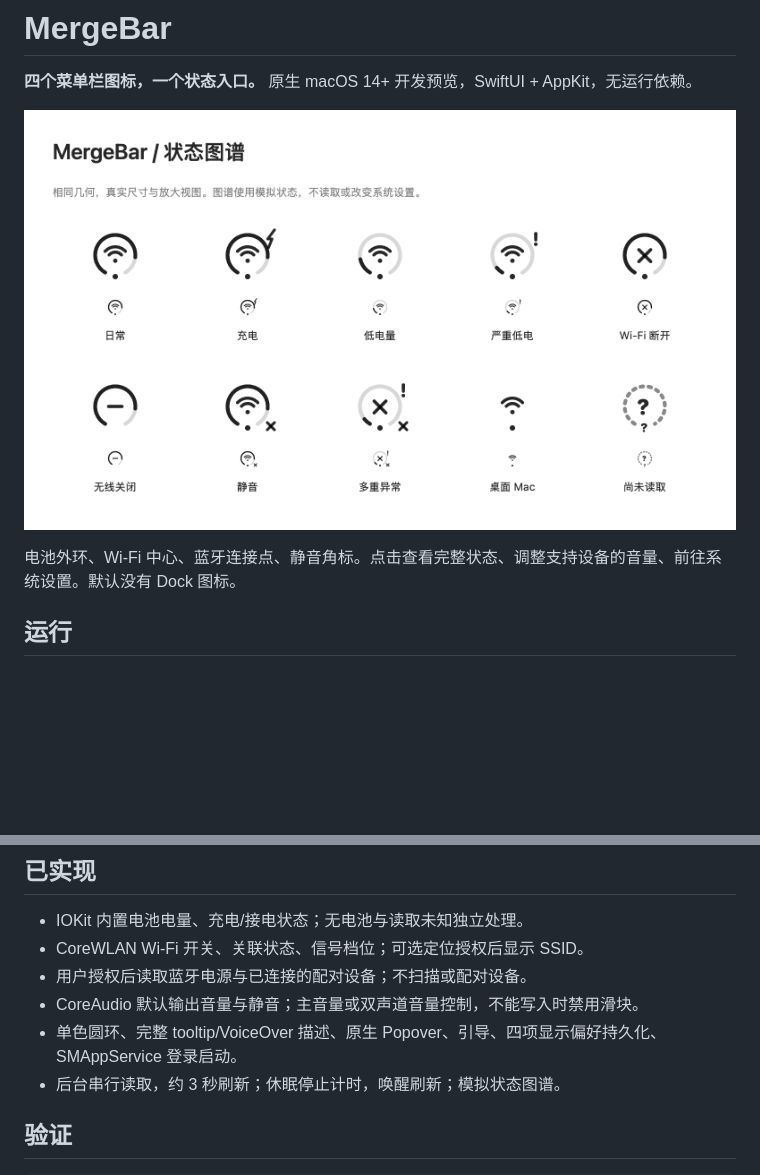
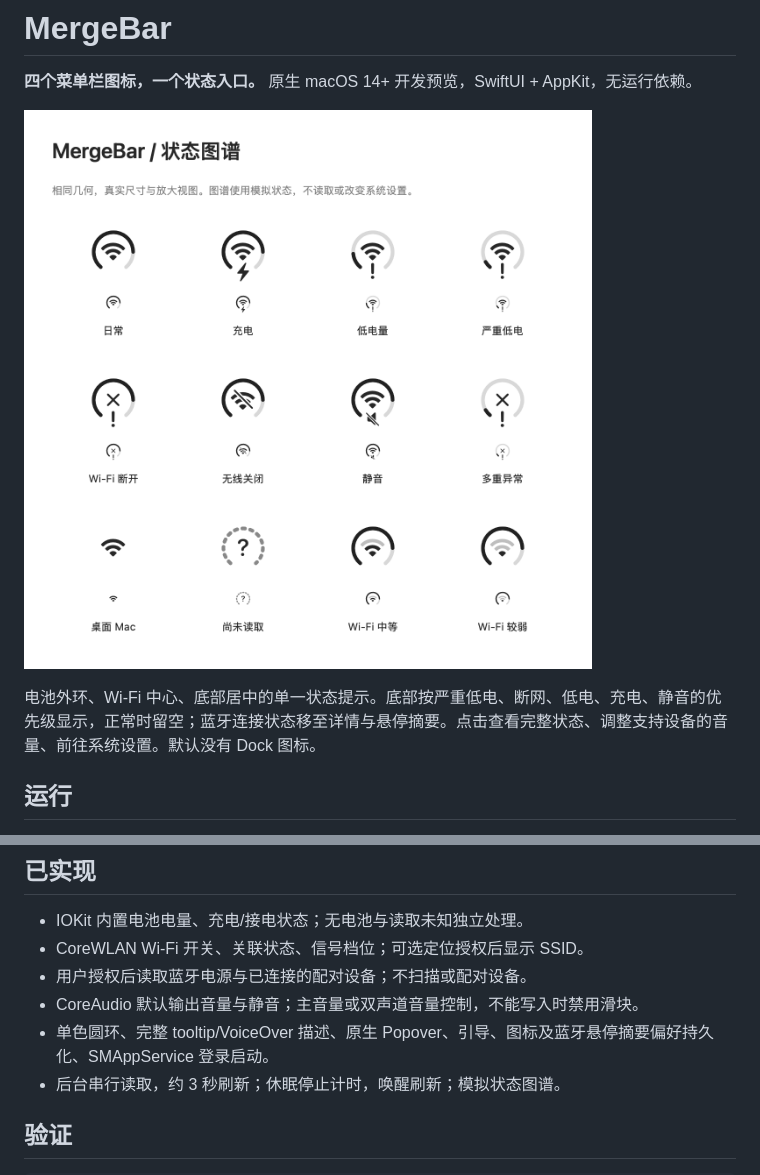
Before and after one commit to huanglizhuo/FuseBar, a Markdown page: README.md, 2 parts joined by grey strips. GitHub-like rendering; pictures changed too: docs/previews/orb-gallery-light.png; blank space fills up the shorter version.

```diff
--- a/README.md
+++ b/README.md
@@ -4,7 +4,7 @@
 
 ![状态图谱](docs/previews/orb-gallery-light.png)
 
-电池外环、Wi-Fi 中心、蓝牙连接点、静音角标。点击查看完整状态、调整支持设备的音量、前往系统设置。默认没有 Dock 图标。
+电池外环、Wi-Fi 中心、底部居中的单一状态提示。底部按严重低电、断网、低电、充电、静音的优先级显示，正常时留空；蓝牙连接状态移至详情与悬停摘要。点击查看完整状态、调整支持设备的音量、前往系统设置。默认没有 Dock 图标。
 
 ## 运行
 
@@ -25,7 +25,7 @@ open build/Build/Products/Debug/MergeBar.app
 - CoreWLAN Wi-Fi 开关、关联状态、信号档位；可选定位授权后显示 SSID。
 - 用户授权后读取蓝牙电源与已连接的配对设备；不扫描或配对设备。
 - CoreAudio 默认输出音量与静音；主音量或双声道音量控制，不能写入时禁用滑块。
-- 单色圆环、完整 tooltip/VoiceOver 描述、原生 Popover、引导、四项显示偏好持久化、SMAppService 登录启动。
+- 单色圆环、完整 tooltip/VoiceOver 描述、原生 Popover、引导、图标及蓝牙悬停摘要偏好持久化、SMAppService 登录启动。
 - 后台串行读取，约 3 秒刷新；休眠停止计时，唤醒刷新；模拟状态图谱。
 
 ## 验证
```
Also changed, not shown: docs/PLAN.md (+23 -6 lines), docs/VALIDATION.md (+17 -0 lines), docs/previews/interface-preview.png, docs/previews/orb-gallery-dark.png, 4 other files.
